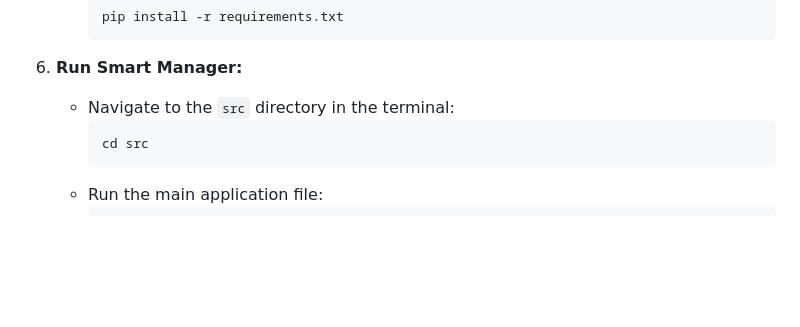
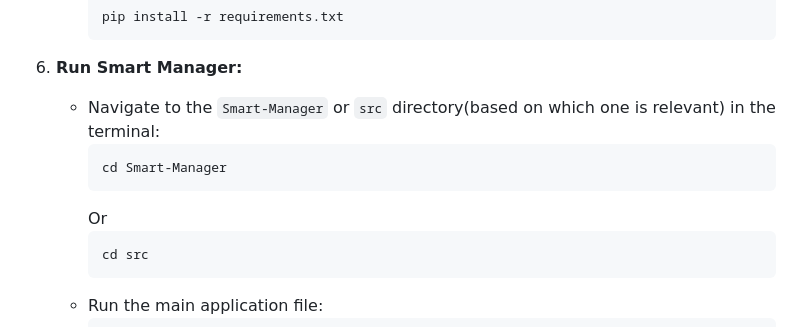
Before and after one commit to JeelDobariya38/Smart-Manager, a Markdown page: README.md, the part around the change. GitHub-like rendering; blank space fills up the shorter version.

````diff
--- a/README.md
+++ b/README.md
@@ -81,7 +81,11 @@ To get started with Smart Manager, follow these steps:
      ```
 
 6. **Run Smart Manager:**
-   - Navigate to the `src` directory in the terminal:
+   - Navigate to the `Smart-Manager` or `src` directory(based on which one is relevant) in the terminal:
+     ```bash
+     cd Smart-Manager
+     ```
+     Or
      ```bash
      cd src
      ```
````
